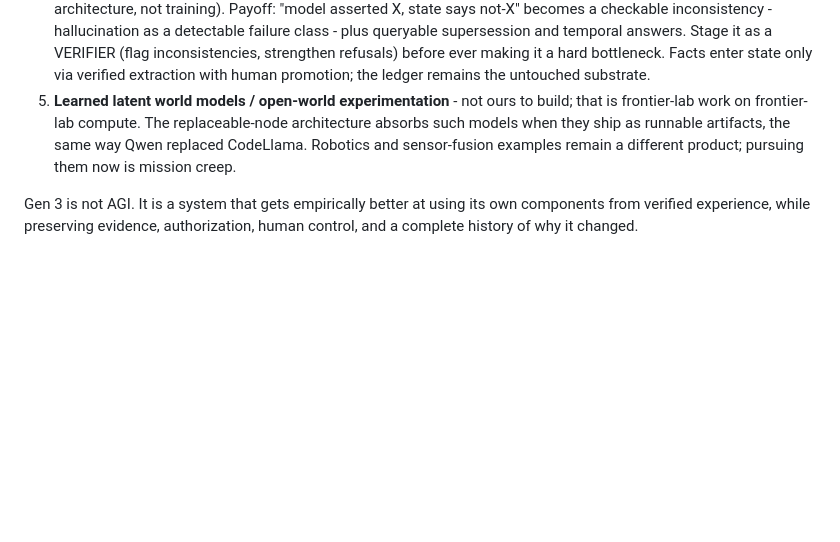
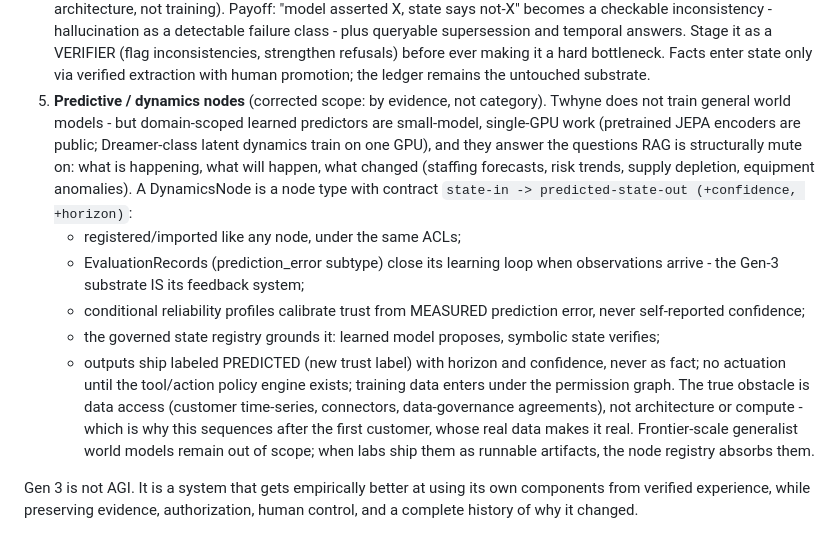
Before and after one commit to Driv-lingo/twhyne-ai, a Markdown page: docs/TRUST_KERNEL.md, the part around the change. Drawn GitHub-style; blank space fills up the shorter version.

Commit message:
Roadmap: predictive/dynamics nodes - correct the world-model boundary
The previous item drew the line at the wrong place ('learned world models
are frontier-lab work'). True for training generalist world models from
scratch; false for domain-scoped predictors: JEPA weights are public,
Dreamer-class dynamics train on one GPU, and they answer what RAG cannot -
what is happening / will happen / changed. Defines the DynamicsNode
contract and shows the Gen-3 machinery (EvaluationRecords, conditional
reliability, state registry, PREDICTED label) is its natural governance
shell. Honest obstacle named: customer data access, not compute.

Co-Authored-By: Claude Fable 5 <noreply@anthropic.com>
Claude-Session: https://claude.ai/code/session_01XLL47DKuy6fbamqxse1a11

```diff
--- a/docs/TRUST_KERNEL.md
+++ b/docs/TRUST_KERNEL.md
@@ -119,12 +119,29 @@ Ordered, each gated on the layer before it:
    refusals) before ever making it a hard bottleneck. Facts enter state only
    via verified extraction with human promotion; the ledger remains the
    untouched substrate.
-5. **Learned latent world models / open-world experimentation** - not ours
-   to build; that is frontier-lab work on frontier-lab compute. The
-   replaceable-node architecture absorbs such models when they ship as
-   runnable artifacts, the same way Qwen replaced CodeLlama. Robotics and
-   sensor-fusion examples remain a different product; pursuing them now is
-   mission creep.
+5. **Predictive / dynamics nodes** (corrected scope: by evidence, not
+   category). Twhyne does not train general world models - but domain-scoped
+   learned predictors are small-model, single-GPU work (pretrained JEPA
+   encoders are public; Dreamer-class latent dynamics train on one GPU), and
+   they answer the questions RAG is structurally mute on: what is happening,
+   what will happen, what changed (staffing forecasts, risk trends, supply
+   depletion, equipment anomalies). A DynamicsNode is a node type with
+   contract `state-in -> predicted-state-out (+confidence, +horizon)`:
+   - registered/imported like any node, under the same ACLs;
+   - EvaluationRecords (prediction_error subtype) close its learning loop
+     when observations arrive - the Gen-3 substrate IS its feedback system;
+   - conditional reliability profiles calibrate trust from MEASURED
+     prediction error, never self-reported confidence;
+   - the governed state registry grounds it: learned model proposes,
+     symbolic state verifies;
+   - outputs ship labeled PREDICTED (new trust label) with horizon and
+     confidence, never as fact; no actuation until the tool/action policy
+     engine exists; training data enters under the permission graph.
+   The true obstacle is data access (customer time-series, connectors,
+   data-governance agreements), not architecture or compute - which is why
+   this sequences after the first customer, whose real data makes it real.
+   Frontier-scale generalist world models remain out of scope; when labs
+   ship them as runnable artifacts, the node registry absorbs them.
 
 Gen 3 is not AGI. It is a system that gets empirically better at using its
 own components from verified experience, while preserving evidence,
```
